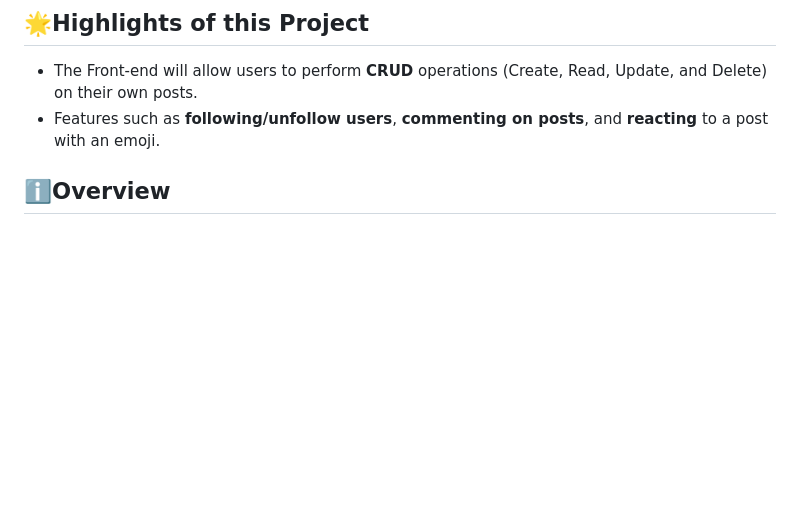
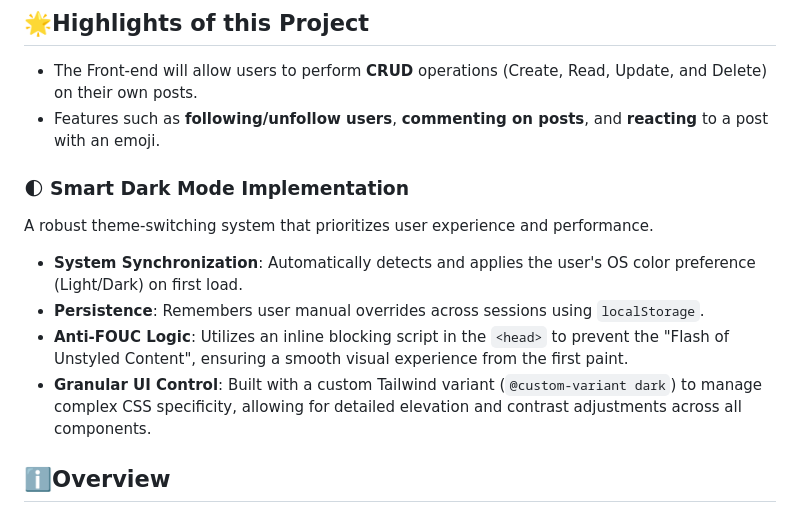
Before and after one commit to Anne-Zwift/vite-indoorcyclingblog, a Markdown page: README.md, the part around the change. GitHub-like rendering; blank space fills up the shorter version.

Commit message:
docs(readme): update information about dark mode implementation

```diff
--- a/README.md
+++ b/README.md
@@ -7,6 +7,15 @@ School project
 
 - The Front-end will allow users to perform **CRUD** operations (Create, Read, Update, and Delete) on their own posts.
 - Features such as **following/unfollow users**, **commenting on posts**, and **reacting** to a post with an emoji.
+
+### 🌓 Smart Dark Mode Implementation
+
+A robust theme-switching system that prioritizes user experience and performance.
+
+- **System Synchronization**: Automatically detects and applies the user's OS color preference (Light/Dark) on first load.
+- **Persistence**: Remembers user manual overrides across sessions using `localStorage`.
+- **Anti-FOUC Logic**: Utilizes an inline blocking script in the `<head>` to prevent the "Flash of Unstyled Content", ensuring a smooth visual experience from the first paint.
+- **Granular UI Control**: Built with a custom Tailwind variant (`@custom-variant dark`) to manage complex CSS specificity, allowing for detailed elevation and contrast adjustments across all components.
 
 ## ℹ️Overview
 
```
